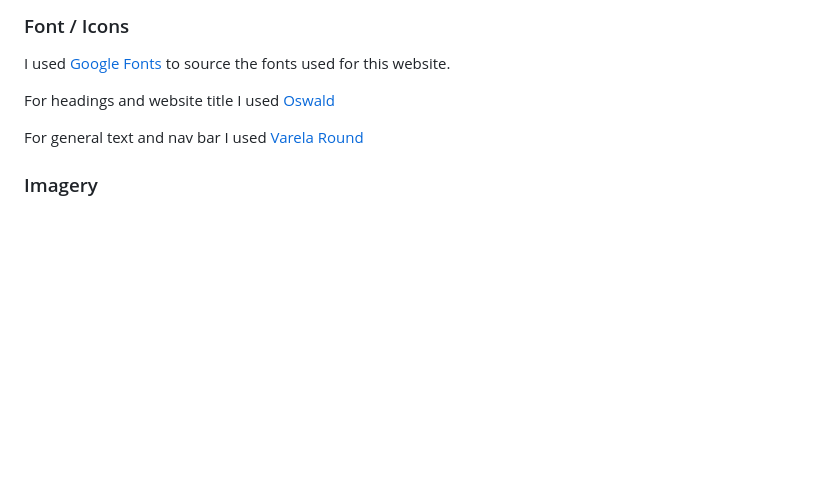
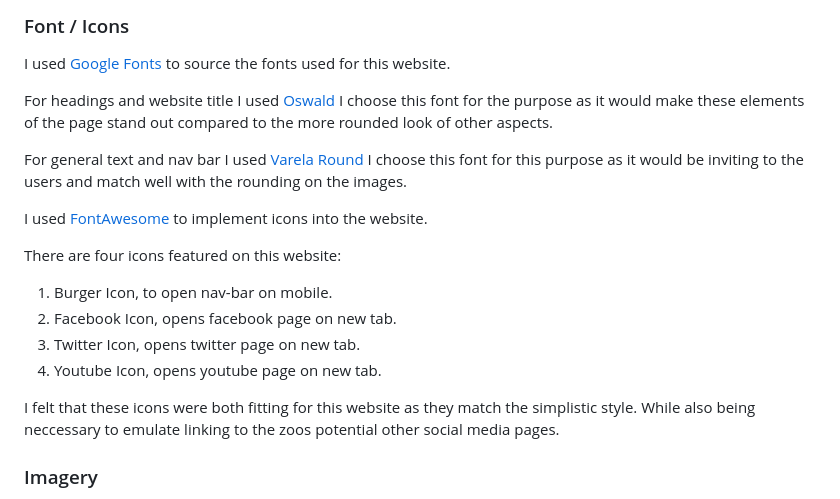
Before and after one commit to kevinoh45TuD/pp1_zoo_website, a Markdown page: README.md, the part around the change. GitHub-like rendering; blank space fills up the shorter version.

Commit message:
Docs: font section

```diff
--- a/README.md
+++ b/README.md
@@ -112,8 +112,22 @@ Here is the final color palette together using Coolors once more:
 I used [Google Fonts](https://fonts.google.com) to source the fonts used for this website.
 
 For headings and website title I used [Oswald](https://fonts.google.com/specimen/Oswald)
+I choose this font for the purpose as it would make these elements of the page stand out compared to the more rounded look of other aspects.
 
 For general text and nav bar I used [Varela Round](https://fonts.google.com/specimen/Varela+Round)
+I choose this font for this purpose as it would be inviting to the users and match well with the rounding on the images.
+
+I used [FontAwesome](https://fontawesome.com) to implement icons into the website.
+
+There are four icons featured on this website:
+
+1. Burger Icon, to open nav-bar on mobile.
+2. Facebook Icon, opens facebook page on new tab.
+3. Twitter Icon, opens twitter page on new tab.
+4. Youtube Icon, opens youtube page on new tab.
+
+I felt that these icons were both fitting for this website as they match the simplistic style.
+While also being neccessary to emulate linking to the zoos potential other social media pages.
 
 ### Imagery
 
```
